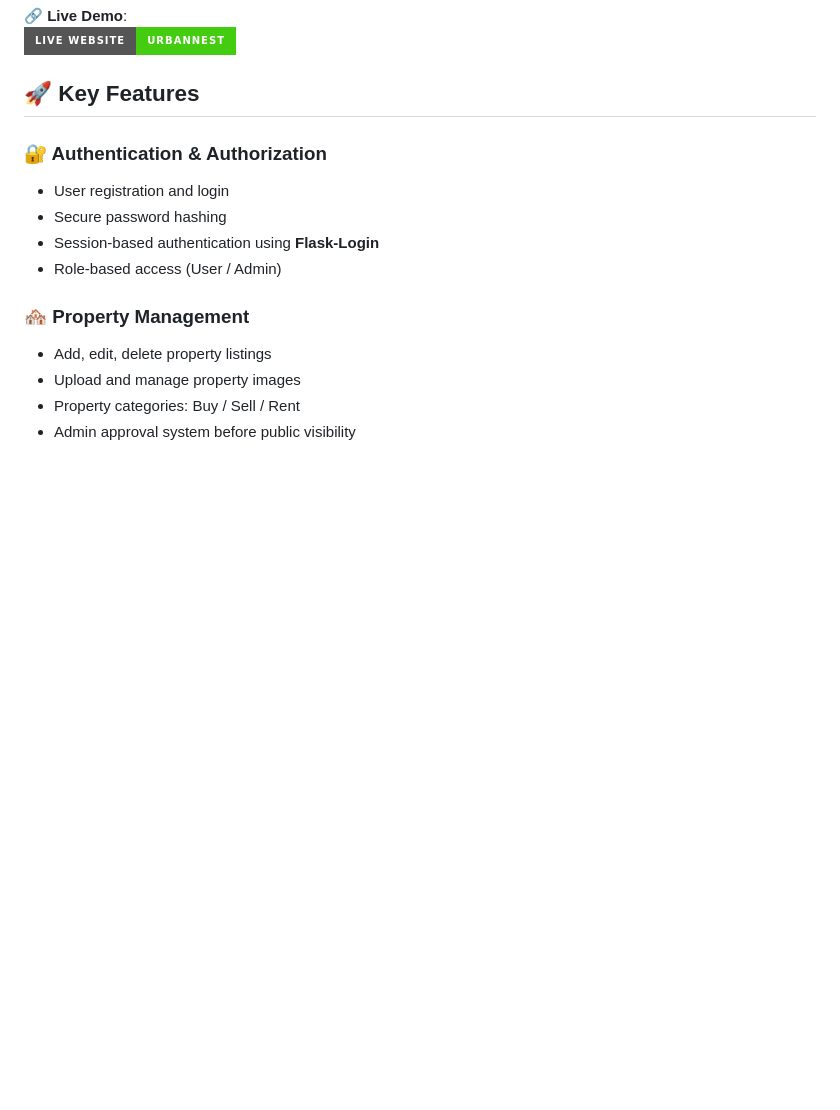
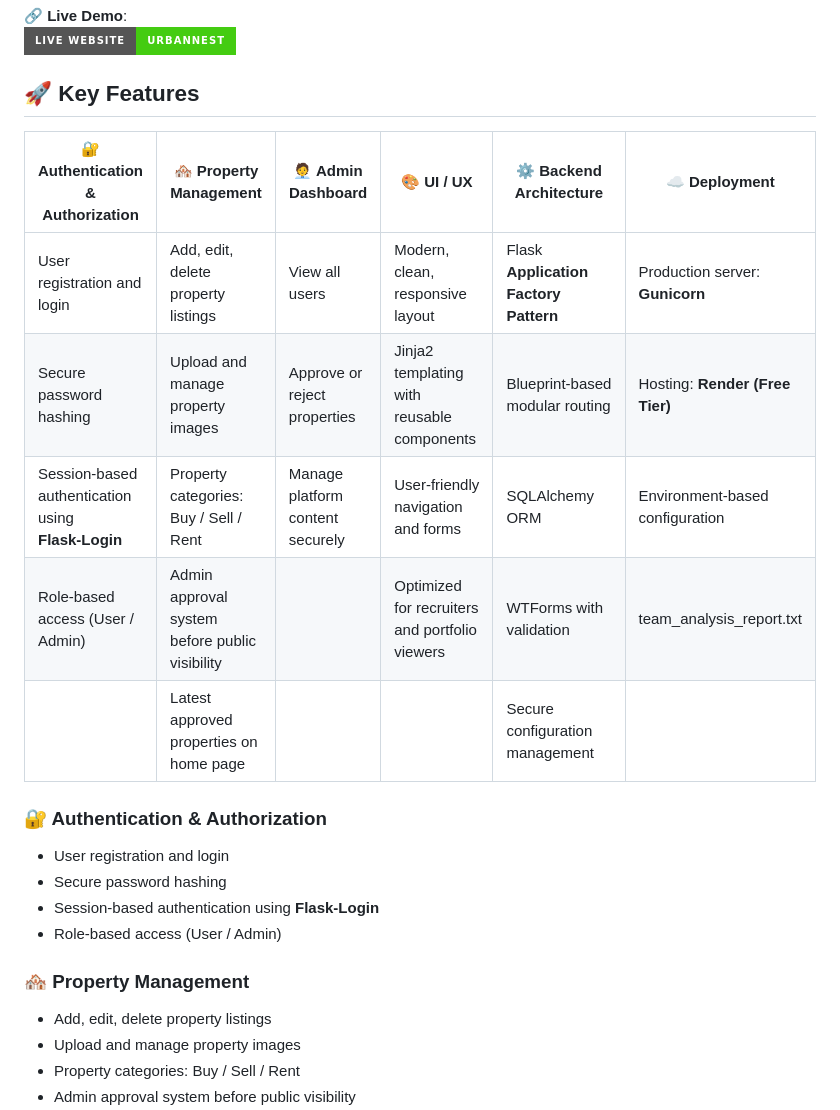
Before and after one commit to sunilprajapati832/UrbanNest_Flask, a Markdown page: README.md, the part around the change. GitHub-like rendering; badges without logos; blank space fills up the shorter version.

```diff
--- a/README.md
+++ b/README.md
@@ -7,6 +7,15 @@ This project is designed with **production‑grade architecture** and deployed l
 [![Live Website](https://img.shields.io/badge/Live%20Website-UrbanNest-success?style=for-the-badge&logo=google-chrome&logoColor=white)](https://urbannest-m1ix.onrender.com)
 
 ## 🚀 Key Features
+
+| **🔐 Authentication & Authorization**      |**🏘️ Property Management**          |**🧑‍💼 Admin Dashboard**| **🎨 UI / UX**                  |**⚙️ Backend Architecture**         | **☁️ Deployment**       |
+|-------------------------------------------- | ---------------------------------- | -----------------------------------|----------------------|-----------------------------------|--------------------------|
+|User registration and login |Add, edit, delete property listings |View all users |Modern, clean, responsive layout   |Flask **Application Factory Pattern**    | Production server: **Gunicorn**        |
+|Secure password hashing |Upload and manage property images |Approve or reject properties| Jinja2 templating with reusable components|Blueprint‑based modular routing|Hosting: **Render (Free Tier)**|
+|Session‑based authentication using **Flask‑Login** |Property categories: Buy / Sell / Rent| Manage platform content securely |User‑friendly navigation and forms|SQLAlchemy ORM|Environment‑based configuration  |
+|Role‑based access (User / Admin) |  Admin approval system before public visibility  |            |  Optimized for recruiters and portfolio viewers |   WTForms with validation| team_analysis_report.txt|
+|                                 |   Latest approved properties on home page        |            |                                                 | Secure configuration management |             |
+
 
 ### 🔐 Authentication & Authorization
 
```
